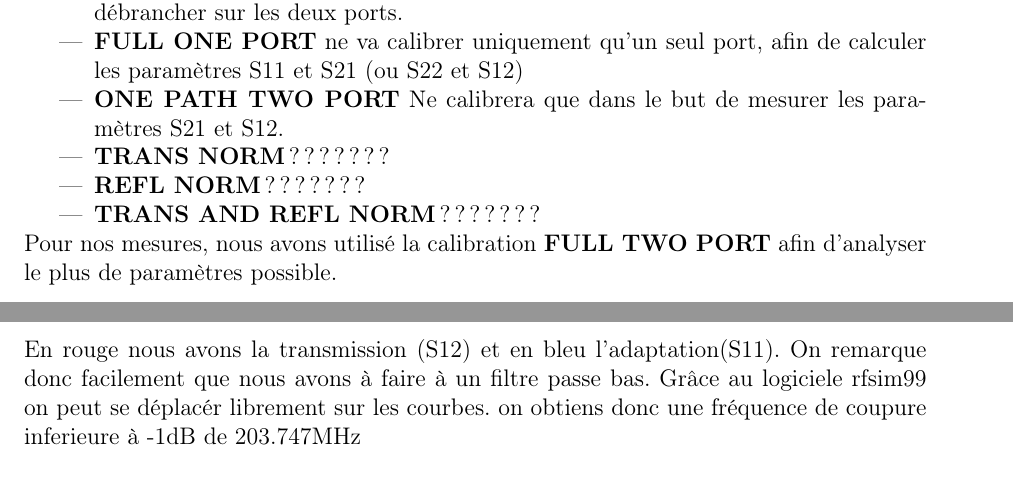
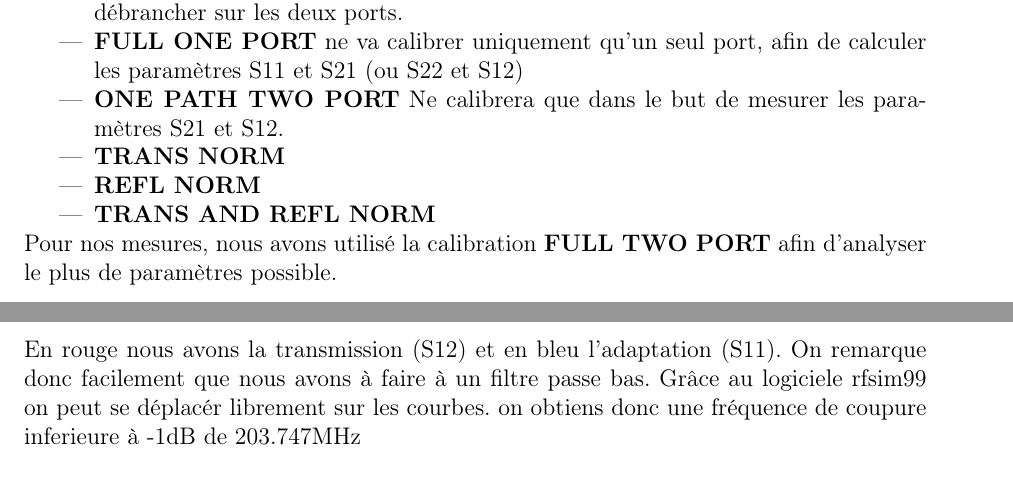
Before and after one commit to SamuelHuet/TP_Radio, a LaTeX document (TP3/TP3.tex): two parts of pages 5 and 7 of 21, joined at a grey line, cut so that both start at the same text. Compiled offline with pdfLaTeX.

Commit message:
je ne sais pas ce qu'il adviendra

```diff
--- a/TP3/TP3.tex
+++ b/TP3/TP3.tex
@@ -68,9 +68,9 @@ différentes :
 	\item \textbf{FULL ONE PORT} ne va calibrer uniquement qu'un seul port, afin de calculer les paramètres
 	      S11 et S21 (ou S22 et S12)
 	\item \textbf{ONE PATH TWO PORT} Ne calibrera que dans le but de mesurer les paramètres S21 et S12.
-	\item \textbf{TRANS NORM} ???????
-	\item \textbf{REFL NORM} ???????
-	\item \textbf{TRANS AND REFL NORM} ???????
+	\item \textbf{TRANS NORM}
+	\item \textbf{REFL NORM}
+	\item \textbf{TRANS AND REFL NORM}
 \end{itemize}
 Pour nos mesures, nous avons utilisé la calibration \textbf{FULL TWO PORT} afin
 d'analyser le plus de paramètres possible.
```
Also changed, not shown: TP3/TP3.tex (2 more changed lines), 1 other file.
